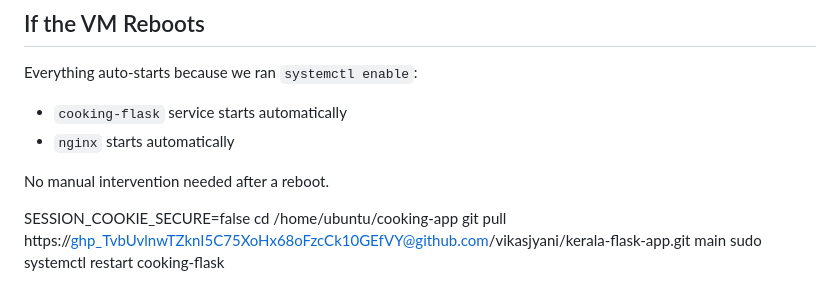
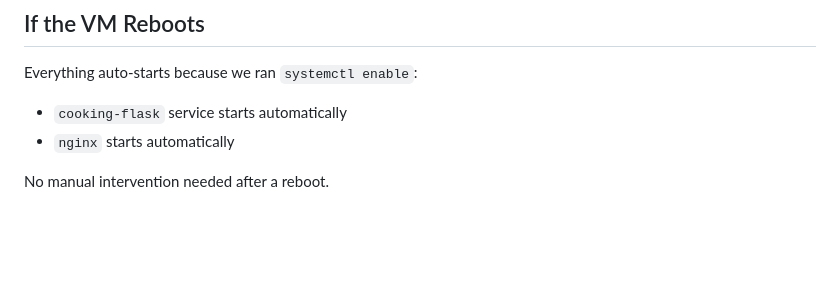
Before and after one commit to vikasjyani/kerala-flask-app, a Markdown page: DEPLOYMENT.md, the part around the change. GitHub-like rendering; blank space fills up the shorter version.

Commit message:
Initial clean commit

```diff
--- a/DEPLOYMENT.md
+++ b/DEPLOYMENT.md
@@ -285,11 +285,3 @@ Everything auto-starts because we ran `systemctl enable`:
 - `nginx` starts automatically
 
 No manual intervention needed after a reboot.
-
-
-
-
-SESSION_COOKIE_SECURE=false
-cd /home/ubuntu/cooking-app
-git pull https://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@github.com/vikasjyani/kerala-flask-app.git main
-sudo systemctl restart cooking-flask
```
